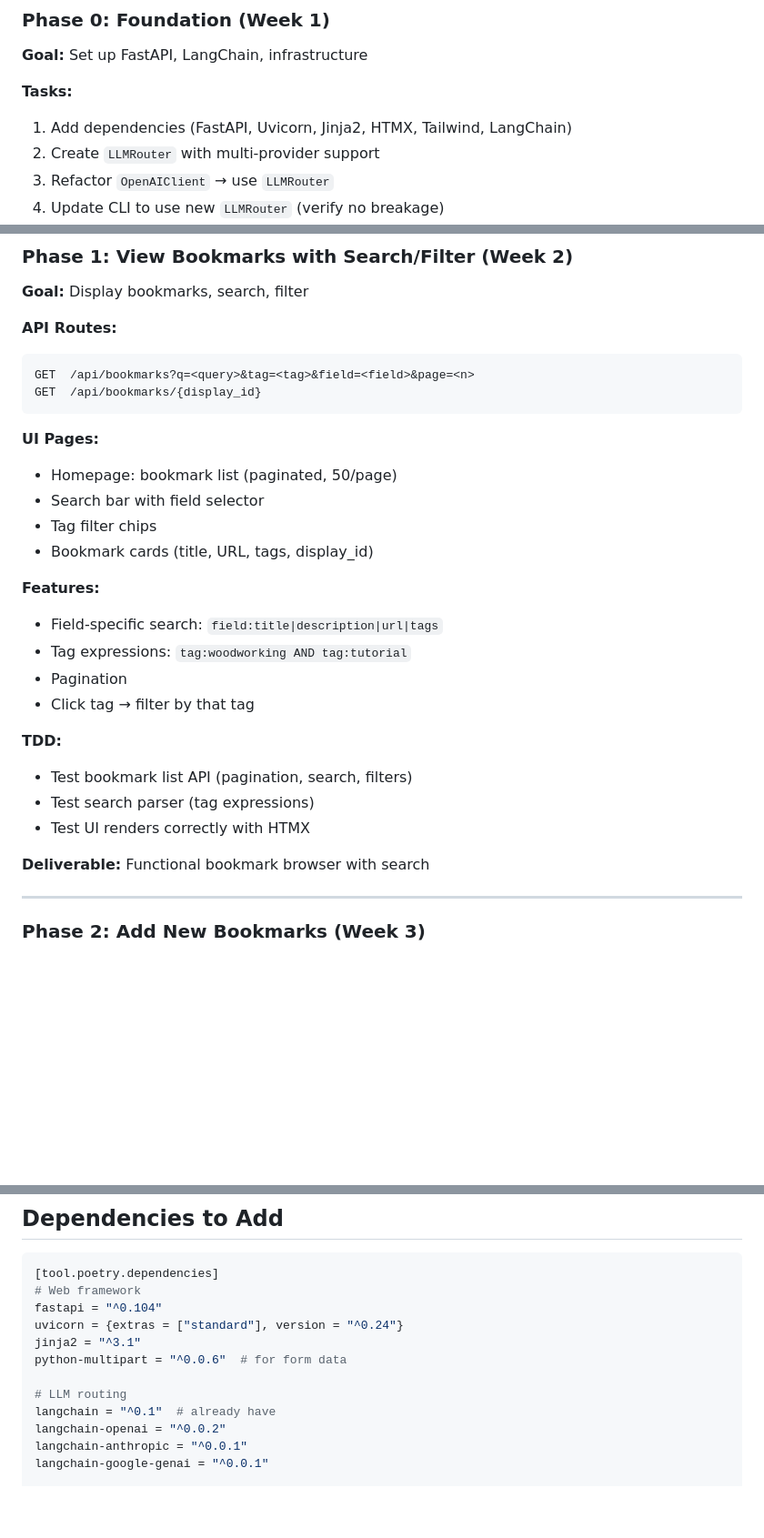
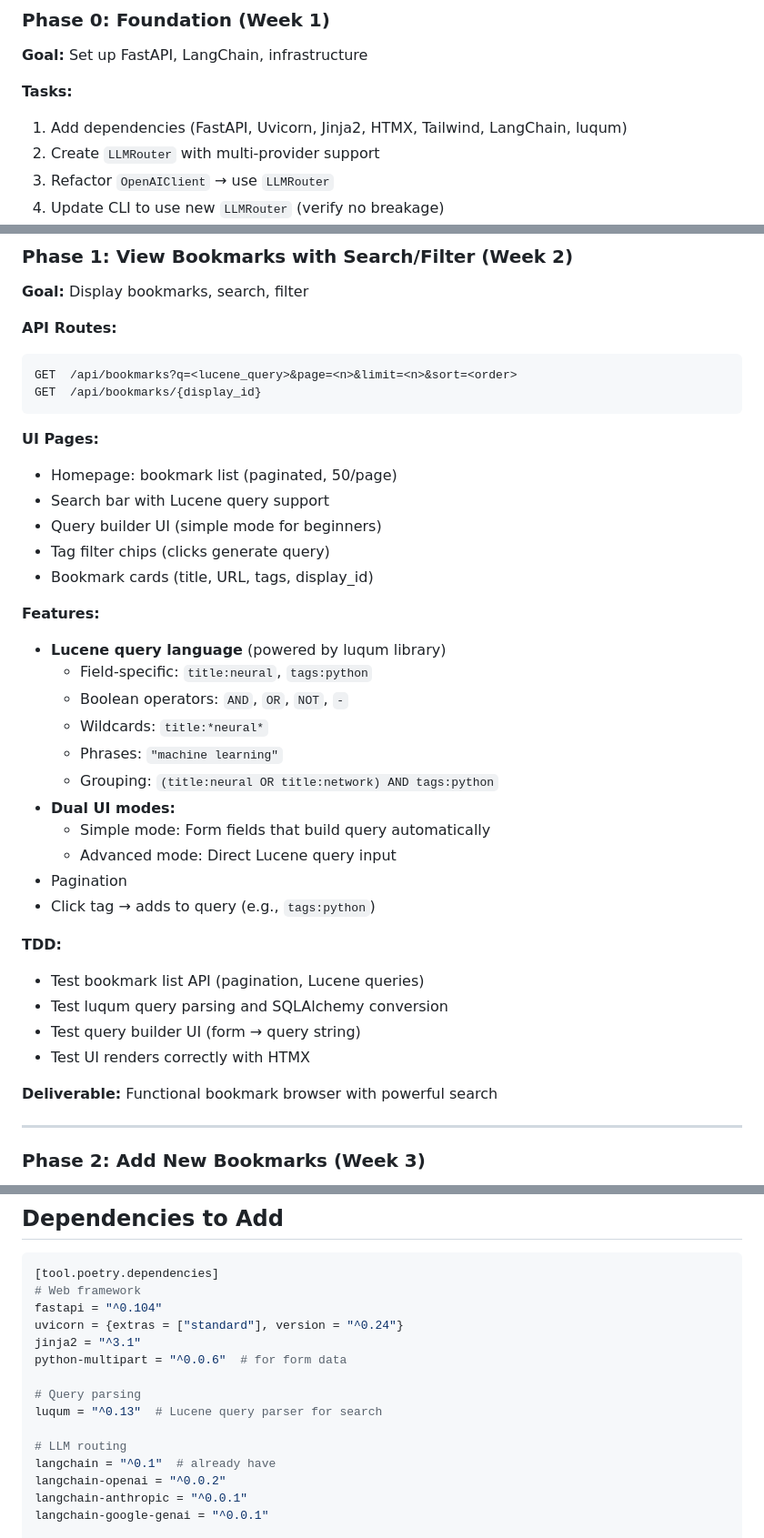
Before and after one commit to AI-bbos/diigo-tagger-ai, a Markdown page: docs/plans/WEB_UI_PLAN.md, 3 parts joined by grey strips. Shown at 91% size. Rendered like a GitHub page; blank space fills up the shorter version.

````diff
--- a/docs/plans/WEB_UI_PLAN.md
+++ b/docs/plans/WEB_UI_PLAN.md
@@ -196,7 +196,7 @@ diigo_tagger/
 **Goal:** Set up FastAPI, LangChain, infrastructure
 
 **Tasks:**
-1. Add dependencies (FastAPI, Uvicorn, Jinja2, HTMX, Tailwind, LangChain)
+1. Add dependencies (FastAPI, Uvicorn, Jinja2, HTMX, Tailwind, LangChain, luqum)
 2. Create `LLMRouter` with multi-provider support
 3. Refactor `OpenAIClient` → use `LLMRouter`
 4. Update CLI to use new `LLMRouter` (verify no breakage)
@@ -220,28 +220,37 @@ diigo_tagger/
 
 **API Routes:**
 ```python
-GET  /api/bookmarks?q=<query>&tag=<tag>&field=<field>&page=<n>
+GET  /api/bookmarks?q=<lucene_query>&page=<n>&limit=<n>&sort=<order>
 GET  /api/bookmarks/{display_id}
 ```
 
 **UI Pages:**
 - Homepage: bookmark list (paginated, 50/page)
-- Search bar with field selector
-- Tag filter chips
+- Search bar with Lucene query support
+- Query builder UI (simple mode for beginners)
+- Tag filter chips (clicks generate query)
 - Bookmark cards (title, URL, tags, display_id)
 
 **Features:**
-- Field-specific search: `field:title|description|url|tags`
-- Tag expressions: `tag:woodworking AND tag:tutorial`
+- **Lucene query language** (powered by luqum library)
+  - Field-specific: `title:neural`, `tags:python`
+  - Boolean operators: `AND`, `OR`, `NOT`, `-`
+  - Wildcards: `title:*neural*`
+  - Phrases: `"machine learning"`
+  - Grouping: `(title:neural OR title:network) AND tags:python`
+- **Dual UI modes:**
+  - Simple mode: Form fields that build query automatically
+  - Advanced mode: Direct Lucene query input
 - Pagination
-- Click tag → filter by that tag
+- Click tag → adds to query (e.g., `tags:python`)
 
 **TDD:**
-- Test bookmark list API (pagination, search, filters)
-- Test search parser (tag expressions)
+- Test bookmark list API (pagination, Lucene queries)
+- Test luqum query parsing and SQLAlchemy conversion
+- Test query builder UI (form → query string)
 - Test UI renders correctly with HTMX
 
-**Deliverable:** Functional bookmark browser with search
+**Deliverable:** Functional bookmark browser with powerful search
 
 ---
 
@@ -551,6 +560,9 @@ uvicorn = {extras = ["standard"], version = "^0.24"}
 jinja2 = "^3.1"
 python-multipart = "^0.0.6"  # for form data
 
+# Query parsing
+luqum = "^0.13"  # Lucene query parser for search
+
 # LLM routing
 langchain = "^0.1"  # already have
 langchain-openai = "^0.0.2"
````
Also changed, not shown: docs/plans/REST_API_DESIGN.md (+57 -4 lines).
